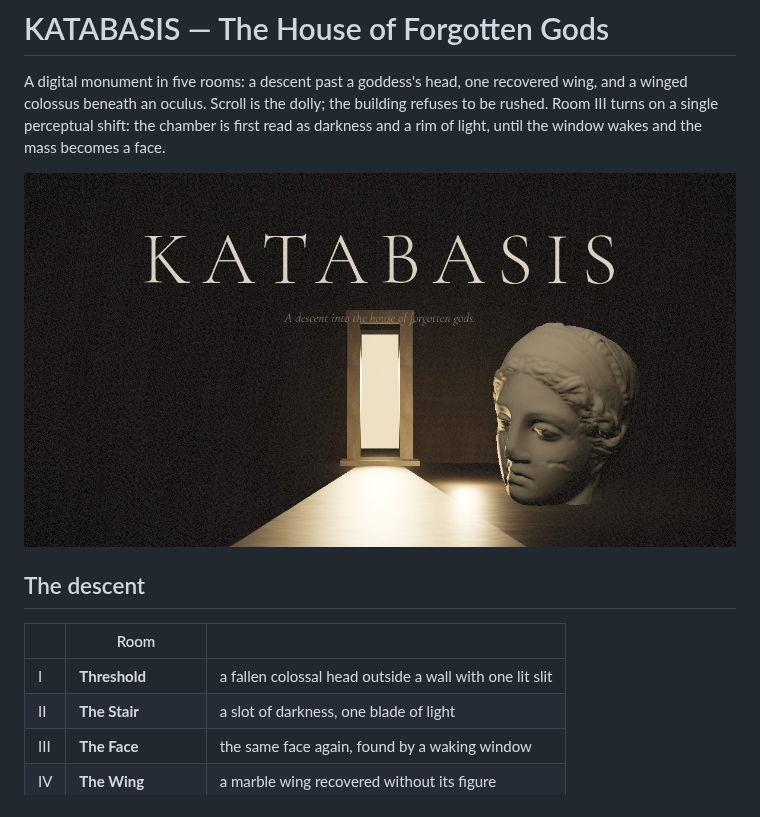
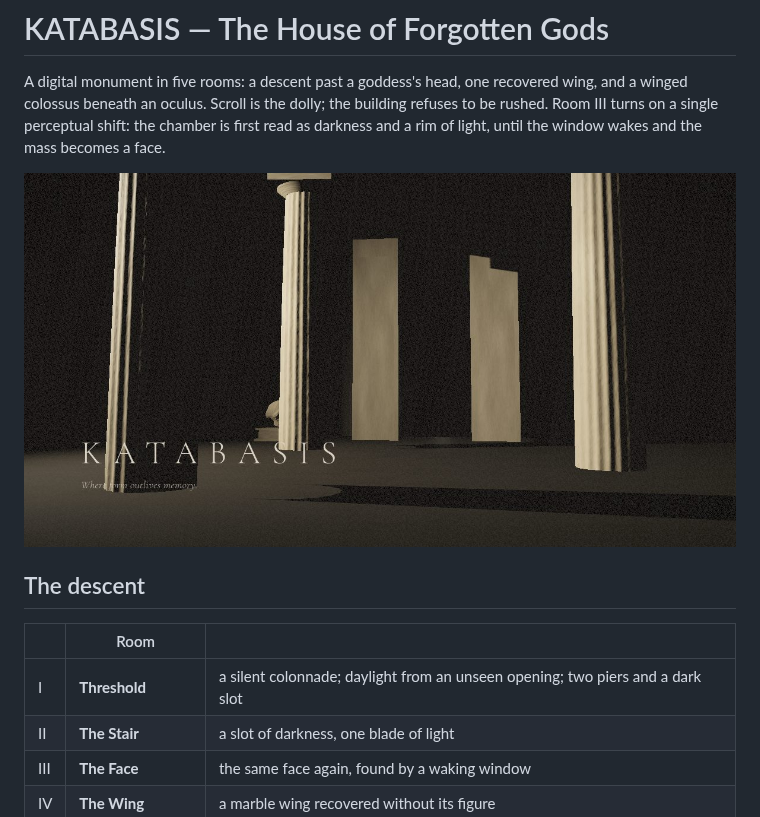
Before and after one commit to ouomoxo/website-fable, a Markdown page: README.md, the part around the change. Drawn GitHub-style; pictures changed too: assets/poster.jpg.

```diff
--- a/README.md
+++ b/README.md
@@ -12,7 +12,7 @@ light, until the window wakes and the mass becomes a face.
 
 | | Room | |
 |---|---|---|
-| I | **Threshold** | a fallen colossal head outside a wall with one lit slit |
+| I | **Threshold** | a silent colonnade; daylight from an unseen opening; two piers and a dark slot |
 | II | **The Stair** | a slot of darkness, one blade of light |
 | III | **The Face** | the same face again, found by a waking window |
 | IV | **The Wing** | a marble wing recovered without its figure |
```
Also changed, not shown: 6 other files.
